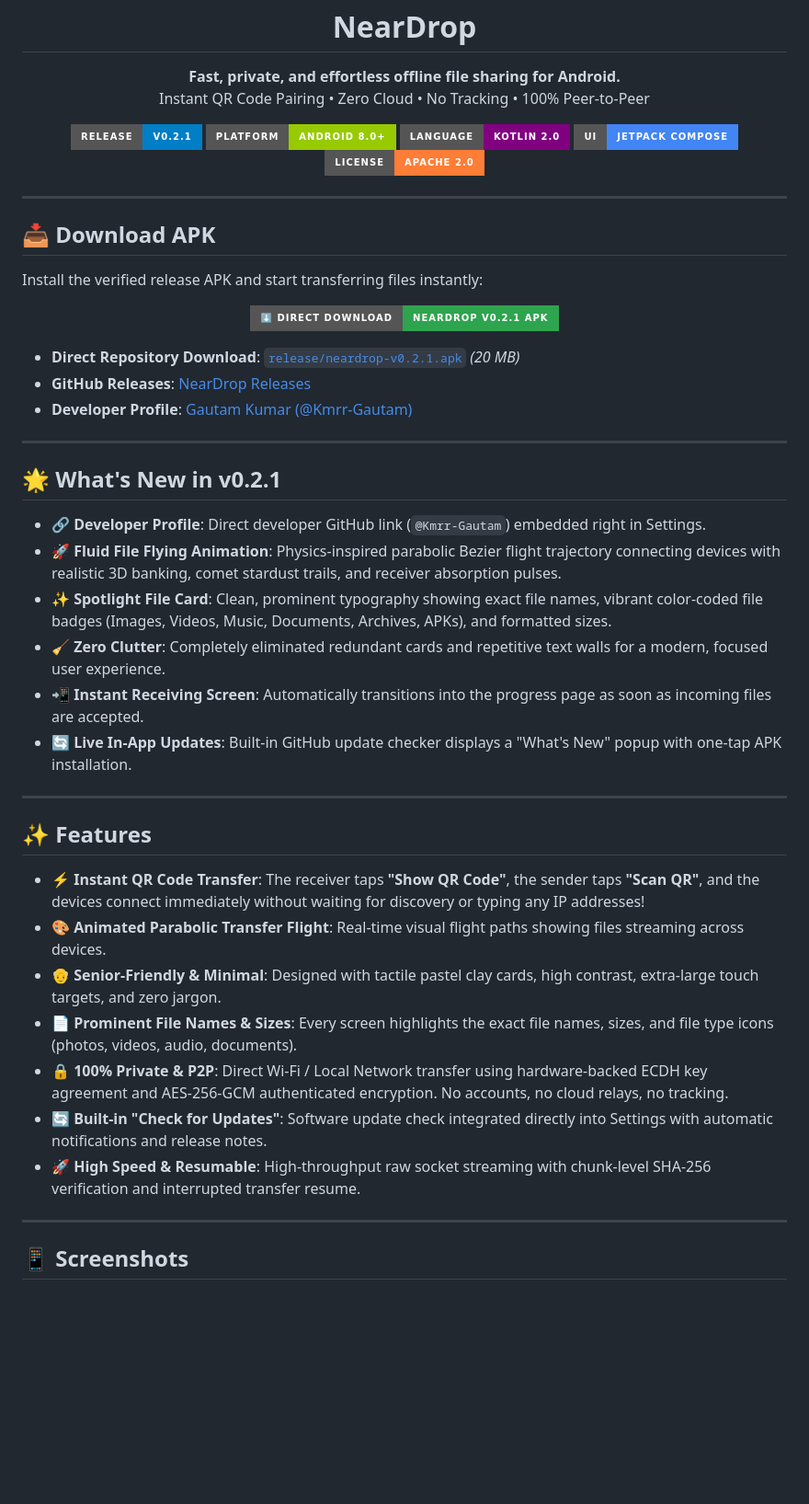
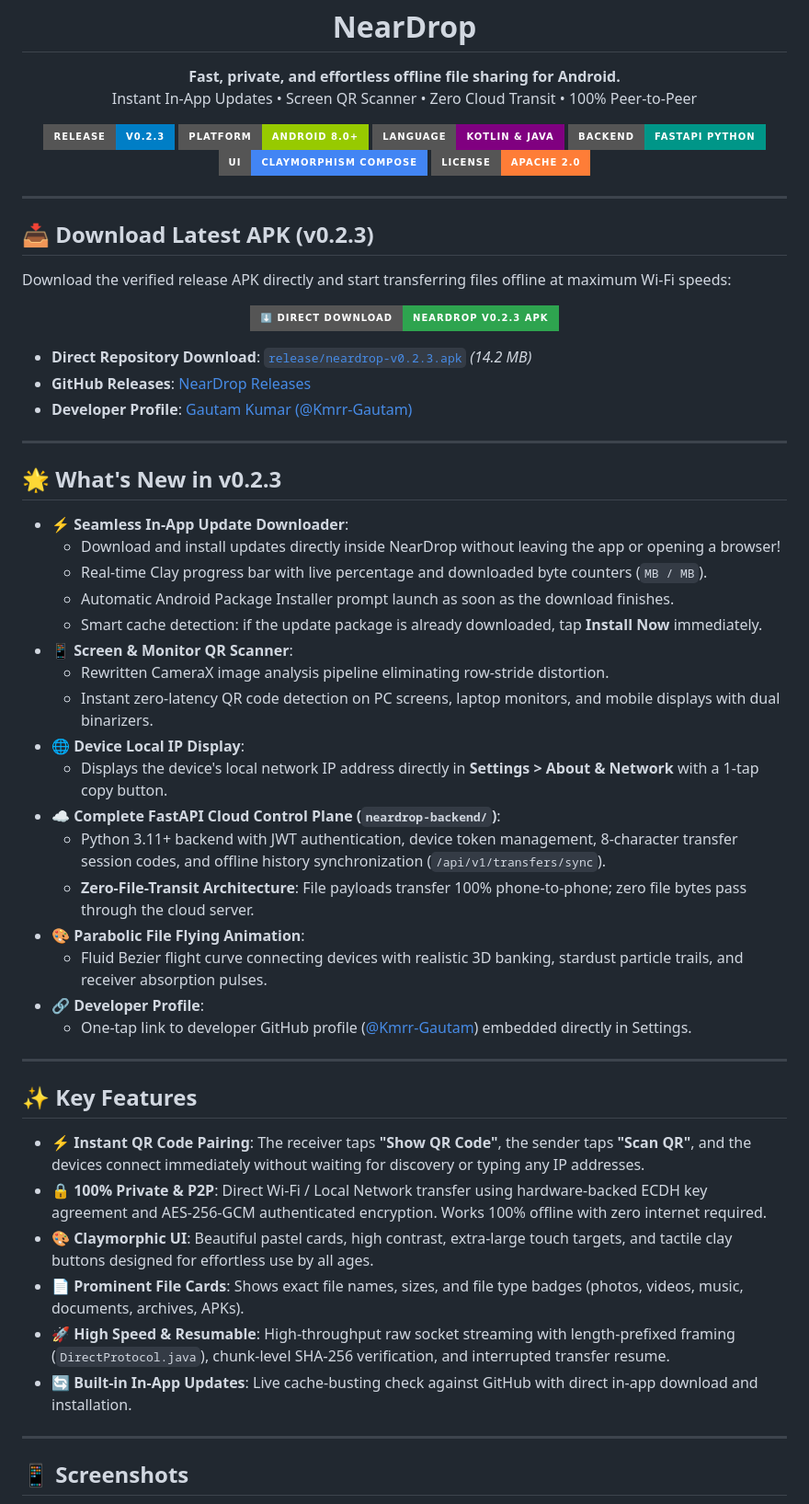
Before and after one commit to Kmrr-Gautam/NearDrop, a Markdown page: README.md, the part around one of its changes. Shown at 92% size. Drawn GitHub-style; badges without logos; blank space fills up the shorter version.

Commit message:
docs: update README with v0.2.3 in-app update features, direct APK download, and backend guide

```diff
--- a/README.md
+++ b/README.md
@@ -6,55 +6,66 @@
 
 <p align="center">
   <strong>Fast, private, and effortless offline file sharing for Android.</strong><br>
-  Instant QR Code Pairing • Zero Cloud • No Tracking • 100% Peer-to-Peer
+  Instant In-App Updates • Screen QR Scanner • Zero Cloud Transit • 100% Peer-to-Peer
 </p>
 
 <p align="center">
-  <a href="https://github.com/Kmrr-Gautam/NearDrop/releases"><img src="https://img.shields.io/badge/Release-v0.2.1-blue.svg?style=for-the-badge" alt="Release" /></a>
+  <a href="https://github.com/Kmrr-Gautam/NearDrop/releases"><img src="https://img.shields.io/badge/Release-v0.2.3-blue.svg?style=for-the-badge" alt="Release" /></a>
   <a href="https://developer.android.com"><img src="https://img.shields.io/badge/Platform-Android%208.0%2B-green.svg?style=for-the-badge&logo=android" alt="Platform" /></a>
-  <a href="https://kotlinlang.org"><img src="https://img.shields.io/badge/Language-Kotlin%202.0-purple.svg?style=for-the-badge&logo=kotlin" alt="Kotlin" /></a>
-  <a href="https://developer.android.com/jetpack/compose"><img src="https://img.shields.io/badge/UI-Jetpack%20Compose-4285F4.svg?style=for-the-badge&logo=jetpackcompose" alt="Compose" /></a>
+  <a href="https://kotlinlang.org"><img src="https://img.shields.io/badge/Language-Kotlin%20%26%20Java-purple.svg?style=for-the-badge&logo=kotlin" alt="Kotlin and Java" /></a>
+  <a href="https://fastapi.tiangolo.com"><img src="https://img.shields.io/badge/Backend-FastAPI%20Python-009688.svg?style=for-the-badge&logo=fastapi" alt="FastAPI" /></a>
+  <a href="https://developer.android.com/jetpack/compose"><img src="https://img.shields.io/badge/UI-Claymorphism%20Compose-4285F4.svg?style=for-the-badge&logo=jetpackcompose" alt="Compose" /></a>
   <a href="LICENSE"><img src="https://img.shields.io/badge/License-Apache%202.0-orange.svg?style=for-the-badge" alt="License" /></a>
 </p>
 
 ---
 
-## 📥 Download APK
+## 📥 Download Latest APK (v0.2.3)
 
-Install the verified release APK and start transferring files instantly:
+Download the verified release APK directly and start transferring files offline at maximum Wi-Fi speeds:
 
 <p align="center">
-  <a href="https://github.com/Kmrr-Gautam/NearDrop/raw/main/release/neardrop-v0.2.1.apk">
-    <img src="https://img.shields.io/badge/⬇️%20Direct%20Download-NearDrop%20v0.2.1%20APK-2ea44f?style=for-the-badge&logo=android&logoColor=white" height="44" alt="Download APK" />
+  <a href="https://github.com/Kmrr-Gautam/NearDrop/raw/main/release/neardrop-v0.2.3.apk">
+    <img src="https://img.shields.io/badge/⬇️%20Direct%20Download-NearDrop%20v0.2.3%20APK-2ea44f?style=for-the-badge&logo=android&logoColor=white" height="46" alt="Download APK v0.2.3" />
   </a>
 </p>
 
-* **Direct Repository Download**: [`release/neardrop-v0.2.1.apk`](https://github.com/Kmrr-Gautam/NearDrop/raw/main/release/neardrop-v0.2.1.apk) *(20 MB)*
+* **Direct Repository Download**: [`release/neardrop-v0.2.3.apk`](https://github.com/Kmrr-Gautam/NearDrop/raw/main/release/neardrop-v0.2.3.apk) *(14.2 MB)*
 * **GitHub Releases**: [NearDrop Releases](https://github.com/Kmrr-Gautam/NearDrop/releases)
 * **Developer Profile**: [Gautam Kumar (@Kmrr-Gautam)](https://github.com/Kmrr-Gautam)
 
 ---
 
-## 🌟 What's New in v0.2.1
+## 🌟 What's New in v0.2.3
 
-* 🔗 **Developer Profile**: Direct developer GitHub link (`@Kmrr-Gautam`) embedded right in Settings.
-* 🚀 **Fluid File Flying Animation**: Physics-inspired parabolic Bezier flight trajectory connecting devices with realistic 3D banking, comet stardust trails, and receiver absorption pulses.
-* ✨ **Spotlight File Card**: Clean, prominent typography showing exact file names, vibrant color-coded file badges (Images, Videos, Music, Documents, Archives, APKs), and formatted sizes.
-* 🧹 **Zero Clutter**: Completely eliminated redundant cards and repetitive text walls for a modern, focused user experience.
-* 📲 **Instant Receiving Screen**: Automatically transitions into the progress page as soon as incoming files are accepted.
-* 🔄 **Live In-App Updates**: Built-in GitHub update checker displays a "What's New" popup with one-tap APK installation.
+* ⚡ **Seamless In-App Update Downloader**:
+  - Download and install updates directly inside NearDrop without leaving the app or opening a browser!
+  - Real-time Clay progress bar with live percentage and downloaded byte counters (`MB / MB`).
+  - Automatic Android Package Installer prompt launch as soon as the download finishes.
+  - Smart cache detection: if the update package is already downloaded, tap **Install Now** immediately.
+* 📱 **Screen & Monitor QR Scanner**:
+  - Rewritten CameraX image analysis pipeline eliminating row-stride distortion.
+  - Instant zero-latency QR code detection on PC screens, laptop monitors, and mobile displays with dual binarizers.
+* 🌐 **Device Local IP Display**:
+  - Displays the device's local network IP address directly in **Settings > About & Network** with a 1-tap copy button.
+* ☁️ **Complete FastAPI Cloud Control Plane (`neardrop-backend/`)**:
+  - Python 3.11+ backend with JWT authentication, device token management, 8-character transfer session codes, and offline history synchronization (`/api/v1/transfers/sync`).
+  - **Zero-File-Transit Architecture**: File payloads transfer 100% phone-to-phone; zero file bytes pass through the cloud server.
+* 🎨 **Parabolic File Flying Animation**:
+  - Fluid Bezier flight curve connecting devices with realistic 3D banking, stardust particle trails, and receiver absorption pulses.
+* 🔗 **Developer Profile**:
+  - One-tap link to developer GitHub profile ([@Kmrr-Gautam](https://github.com/Kmrr-Gautam)) embedded directly in Settings.
 
 ---
 
-## ✨ Features
+## ✨ Key Features
 
-- ⚡ **Instant QR Code Transfer**: The receiver taps **"Show QR Code"**, the sender taps **"Scan QR"**, and the devices connect immediately without waiting for discovery or typing any IP addresses!
-- 🎨 **Animated Parabolic Transfer Flight**: Real-time visual flight paths showing files streaming across devices.
-- 👴 **Senior-Friendly & Minimal**: Designed with tactile pastel clay cards, high contrast, extra-large touch targets, and zero jargon.
-- 📄 **Prominent File Names & Sizes**: Every screen highlights the exact file names, sizes, and file type icons (photos, videos, audio, documents).
-- 🔒 **100% Private & P2P**: Direct Wi-Fi / Local Network transfer using hardware-backed ECDH key agreement and AES-256-GCM authenticated encryption. No accounts, no cloud relays, no tracking.
-- 🔄 **Built-in "Check for Updates"**: Software update check integrated directly into Settings with automatic notifications and release notes.
-- 🚀 **High Speed & Resumable**: High-throughput raw socket streaming with chunk-level SHA-256 verification and interrupted transfer resume.
+- ⚡ **Instant QR Code Pairing**: The receiver taps **"Show QR Code"**, the sender taps **"Scan QR"**, and the devices connect immediately without waiting for discovery or typing any IP addresses.
+- 🔒 **100% Private & P2P**: Direct Wi-Fi / Local Network transfer using hardware-backed ECDH key agreement and AES-256-GCM authenticated encryption. Works 100% offline with zero internet required.
+- 🎨 **Claymorphic UI**: Beautiful pastel cards, high contrast, extra-large touch targets, and tactile clay buttons designed for effortless use by all ages.
+- 📄 **Prominent File Cards**: Shows exact file names, sizes, and file type badges (photos, videos, music, documents, archives, APKs).
+- 🚀 **High Speed & Resumable**: High-throughput raw socket streaming with length-prefixed framing (`DirectProtocol.java`), chunk-level SHA-256 verification, and interrupted transfer resume.
+- 🔄 **Built-in In-App Updates**: Live cache-busting check against GitHub with direct in-app download and installation.
 
 ---
 
```
Also changed, not shown: other parts of README.md (+92 -13 lines).
